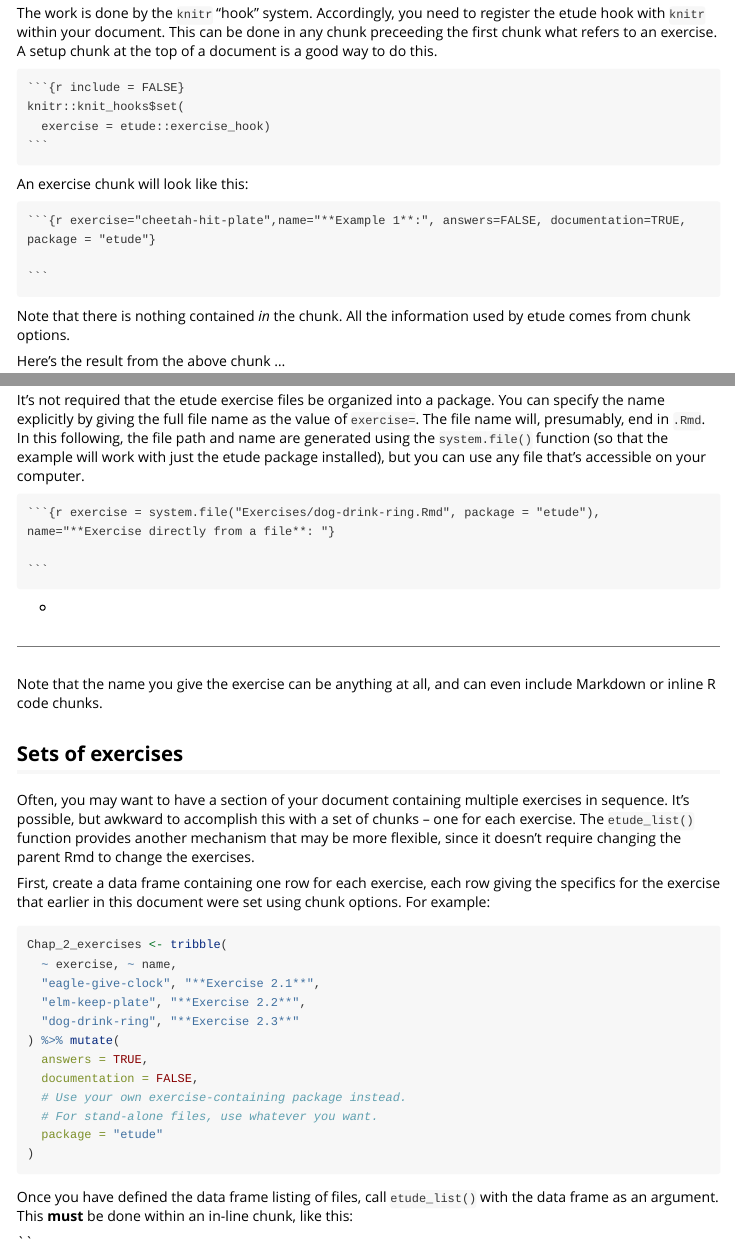
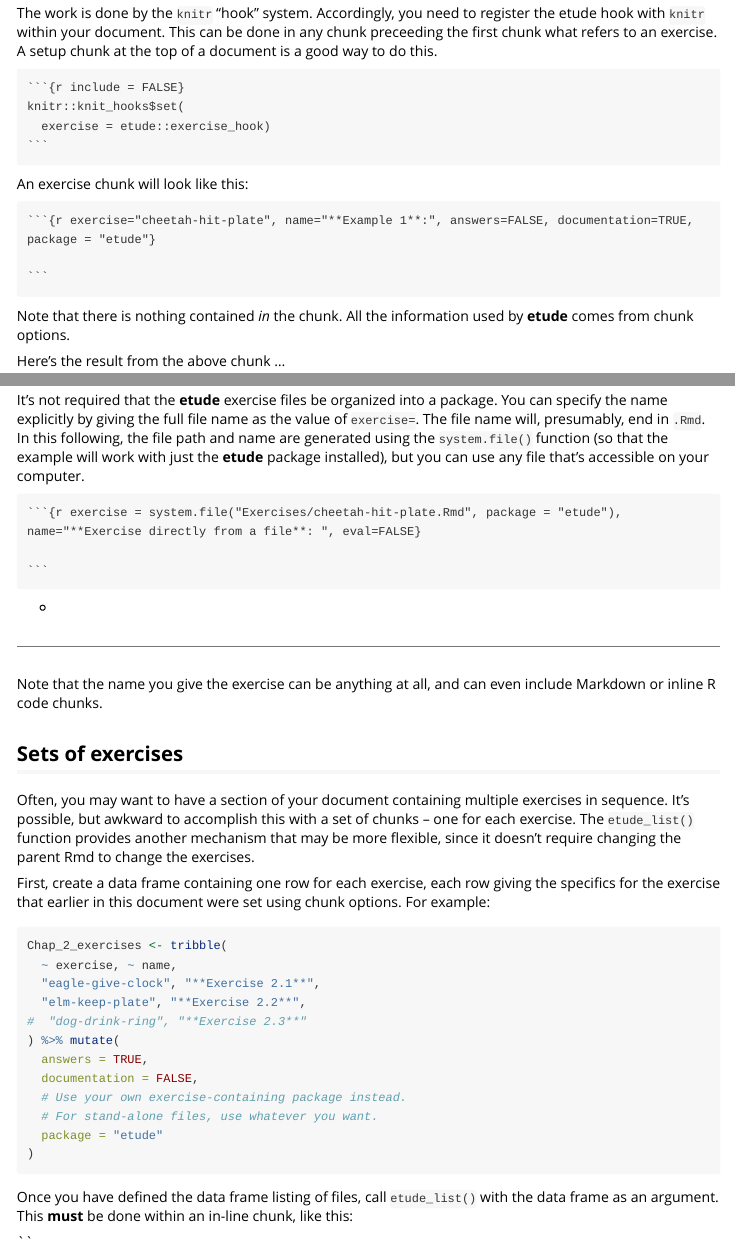
Before and after one commit to dtkaplan/etude, an R Markdown document (vignettes/basics.Rmd): the page in a window 1100 px wide, from 490 px down, and a second part further down, joined at a grey line. Rendered offline with R 4.5, knitr and Pandoc, with nearby package versions; code that draws random numbers runs with fixed seeds of ours; common packages that the code uses without loading them are loaded.

Commit message:
made basics vignette compile

`````diff
--- a/vignettes/basics.Rmd
+++ b/vignettes/basics.Rmd
@@ -2,8 +2,7 @@
 title: "Including  exercises in parent documents"
 output: rmarkdown::html_vignette
 vignette: >
-
-
+  %\VignetteIndexEntry{Basics of using etude}
   %\VignetteEngine{knitr::rmarkdown}
   %\VignetteEncoding{UTF-8}
 ---
@@ -45,15 +45,15 @@ knitr::knit_hooks$set(
 
 An exercise chunk will look like this:
 
-    `r ''````{r exercise="cheetah-hit-plate",name="**Example 1**:", answers=FALSE, documentation=TRUE, package = "etude"}
+    `r ''````{r exercise="cheetah-hit-plate", name="**Example 1**:", answers=FALSE, documentation=TRUE, package = "etude"}
 
     ```
 
-Note that there is nothing contained *in* the chunk. All the information used by etude comes from chunk options.
+Note that there is nothing contained *in* the chunk. All the information used by **etude** comes from chunk options.
 
 Here's the result from the above chunk ...
 
-```{r exercise="cheetah-hit-plate",name="**Example 1**:", answers=FALSE, documentation=TRUE, package="etude"}
+```{r exercise="cheetah-hit-plate", name="**Example 1**:", answers=FALSE, documentation=TRUE, package="etude"}
 ```
 
 ----------
@@ -79,11 +79,11 @@ Also note that in the above example the exercise file itself is contained in a p
 
-It's not required that the etude exercise files be organized into a package. You can specify the name explicitly by giving the full file name as the value of `exercise=`. The file name will, presumably, end in `.Rmd`.  In this following, the file path and name are generated using the `system.file()` function (so that the example will work with just the etude package installed), but you can use any file that's accessible on your computer.
+It's not required that the **etude** exercise files be organized into a package. You can specify the name explicitly by giving the full file name as the value of `exercise=`. The file name will, presumably, end in `.Rmd`.  In this following, the file path and name are generated using the `system.file()` function (so that the example will work with just the **etude** package installed), but you can use any file that's accessible on your computer.
 
-    `r ''````{r exercise = system.file("Exercises/dog-drink-ring.Rmd", package = "etude"), name="**Exercise directly from a file**: "}
+    `r ''````{r exercise = system.file("Exercises/cheetah-hit-plate.Rmd", package = "etude"), name="**Exercise directly from a file**: ", eval=FALSE}
 
     ```
 
-```{r exercise = system.file("Exercises/dog-drink-ring.Rmd", package = "etude"), name="**Exercise directly from a file**: "}
+```{r exercise = system.file("Exercises/cheetah-hit-plate.Rmd", package = "etude"), name="**Exercise directly from a file**: ", eval=FALSE}
 ```
 
 --------
@@ -101,7 +101,7 @@ Chap_2_exercises <- tribble(
   ~ exercise, ~ name,
   "eagle-give-clock", "**Exercise 2.1**",
   "elm-keep-plate", "**Exercise 2.2**",
-  "dog-drink-ring", "**Exercise 2.3**"
+#  "dog-drink-ring", "**Exercise 2.3**"
 ) %>% mutate(
   answers = TRUE,
   documentation = FALSE,
`````
Also changed, not shown: R/addins.R (+2 -2 lines), R/etude_xform.R (+2 -1 lines), vignettes/basics.Rmd (9 more changed lines), 3 other files.
